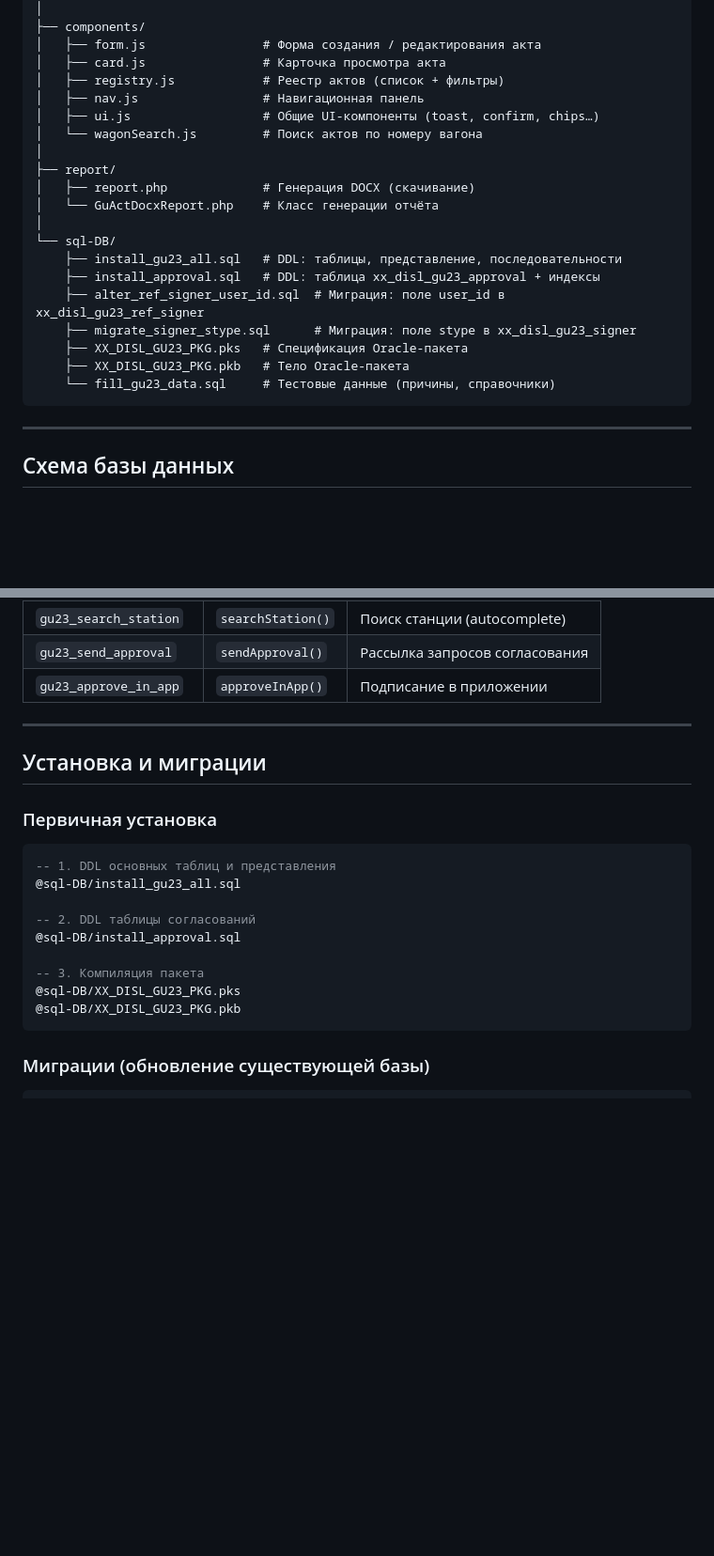
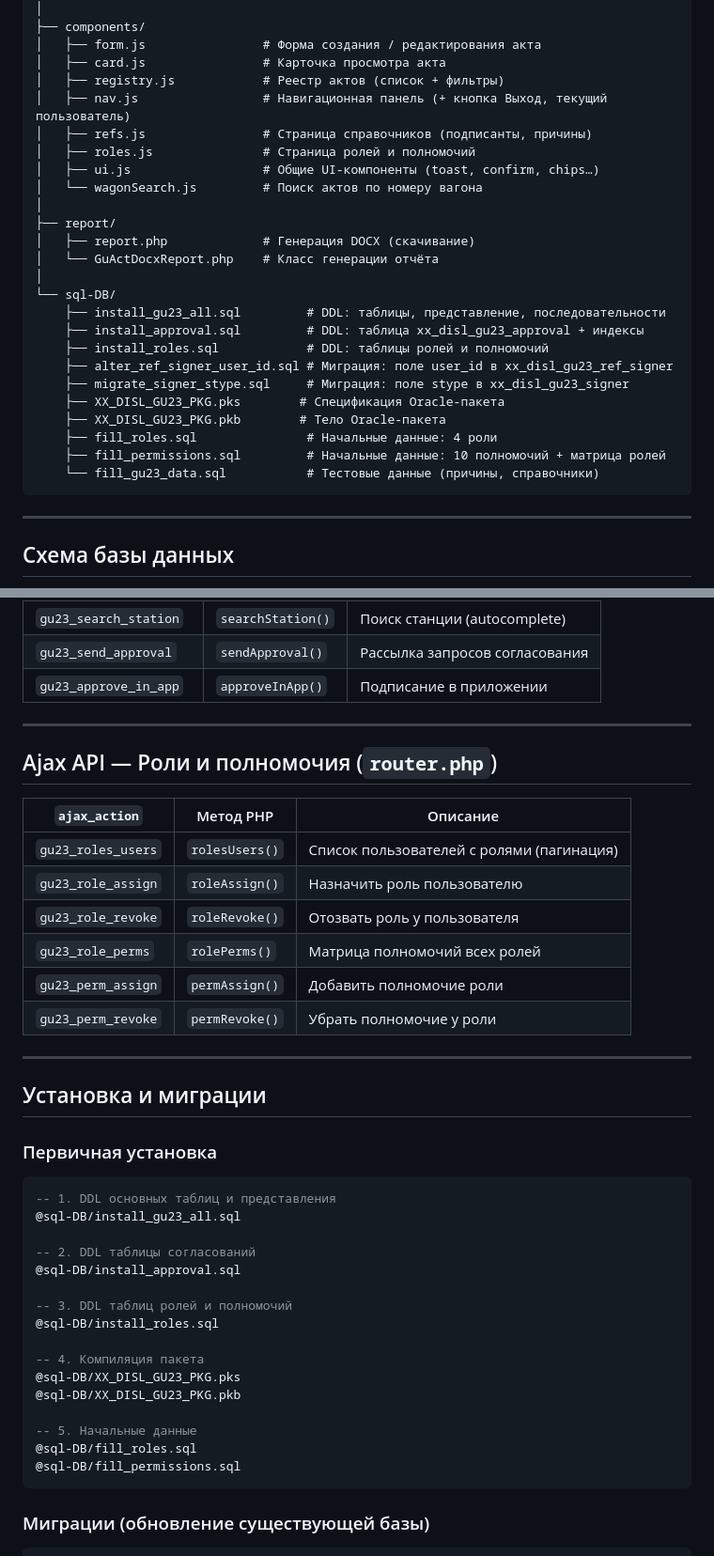
Before and after one commit to rustikru/dislocation_pn, a Markdown page: gu23/README.md, 2 parts joined by grey strips. Shown at 94% size. GitHub-like rendering; blank space fills up the shorter version.

````diff
--- a/gu23/README.md
+++ b/gu23/README.md
@@ -23,7 +23,9 @@ gu23/
 │   ├── form.js                # Форма создания / редактирования акта
 │   ├── card.js                # Карточка просмотра акта
 │   ├── registry.js            # Реестр актов (список + фильтры)
-│   ├── nav.js                 # Навигационная панель
+│   ├── nav.js                 # Навигационная панель (+ кнопка Выход, текущий пользователь)
+│   ├── refs.js                # Страница справочников (подписанты, причины)
+│   ├── roles.js               # Страница ролей и полномочий
 │   ├── ui.js                  # Общие UI-компоненты (toast, confirm, chips…)
 │   └── wagonSearch.js         # Поиск актов по номеру вагона
 │
@@ -32,13 +34,16 @@ gu23/
 │   └── GuActDocxReport.php    # Класс генерации отчёта
 │
 └── sql-DB/
-    ├── install_gu23_all.sql   # DDL: таблицы, представление, последовательности
-    ├── install_approval.sql   # DDL: таблица xx_disl_gu23_approval + индексы
-    ├── alter_ref_signer_user_id.sql  # Миграция: поле user_id в xx_disl_gu23_ref_signer
-    ├── migrate_signer_stype.sql      # Миграция: поле stype в xx_disl_gu23_signer
-    ├── XX_DISL_GU23_PKG.pks   # Спецификация Oracle-пакета
-    ├── XX_DISL_GU23_PKG.pkb   # Тело Oracle-пакета
-    └── fill_gu23_data.sql     # Тестовые данные (причины, справочники)
+    ├── install_gu23_all.sql         # DDL: таблицы, представление, последовательности
+    ├── install_approval.sql         # DDL: таблица xx_disl_gu23_approval + индексы
+    ├── install_roles.sql            # DDL: таблицы ролей и полномочий
+    ├── alter_ref_signer_user_id.sql # Миграция: поле user_id в xx_disl_gu23_ref_signer
+    ├── migrate_signer_stype.sql     # Миграция: поле stype в xx_disl_gu23_signer
+    ├── XX_DISL_GU23_PKG.pks        # Спецификация Oracle-пакета
+    ├── XX_DISL_GU23_PKG.pkb        # Тело Oracle-пакета
+    ├── fill_roles.sql               # Начальные данные: 4 роли
+    ├── fill_permissions.sql         # Начальные данные: 10 полномочий + матрица ролей
+    └── fill_gu23_data.sql           # Тестовые данные (причины, справочники)
 ```
 
 ---
@@ -228,6 +262,19 @@ const APPROVAL_MODE = 'send_file'
 
 ---
 
+## Ajax API — Роли и полномочия (`router.php`)
+
+| `ajax_action`      | Метод PHP        | Описание                                  |
+| ------------------ | ---------------- | ----------------------------------------- |
+| `gu23_roles_users` | `rolesUsers()`   | Список пользователей с ролями (пагинация) |
+| `gu23_role_assign` | `roleAssign()`   | Назначить роль пользователю               |
+| `gu23_role_revoke` | `roleRevoke()`   | Отозвать роль у пользователя              |
+| `gu23_role_perms`  | `rolePerms()`    | Матрица полномочий всех ролей             |
+| `gu23_perm_assign` | `permAssign()`   | Добавить полномочие роли                  |
+| `gu23_perm_revoke` | `permRevoke()`   | Убрать полномочие у роли                  |
+
+---
+
 ## Установка и миграции
 
 ### Первичная установка
@@ -239,9 +286,16 @@ const APPROVAL_MODE = 'send_file'
 -- 2. DDL таблицы согласований
 @sql-DB/install_approval.sql
 
--- 3. Компиляция пакета
+-- 3. DDL таблиц ролей и полномочий
+@sql-DB/install_roles.sql
+
+-- 4. Компиляция пакета
 @sql-DB/XX_DISL_GU23_PKG.pks
 @sql-DB/XX_DISL_GU23_PKG.pkb
+
+-- 5. Начальные данные
+@sql-DB/fill_roles.sql
+@sql-DB/fill_permissions.sql
 ```
 
 ### Миграции (обновление существующей базы)
````
Also changed, not shown: other parts of gu23/README.md (+54 -9 lines).
